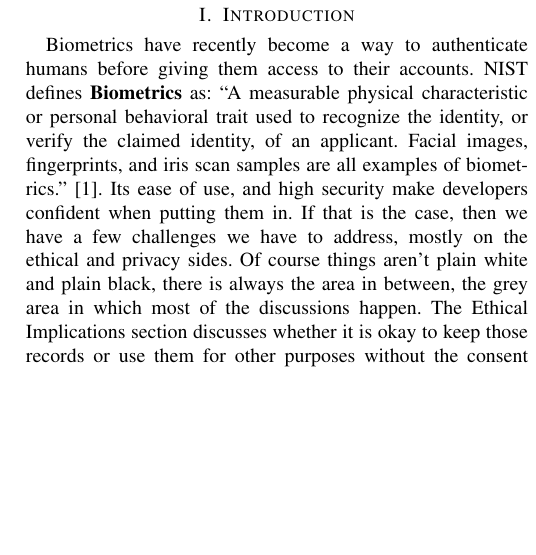
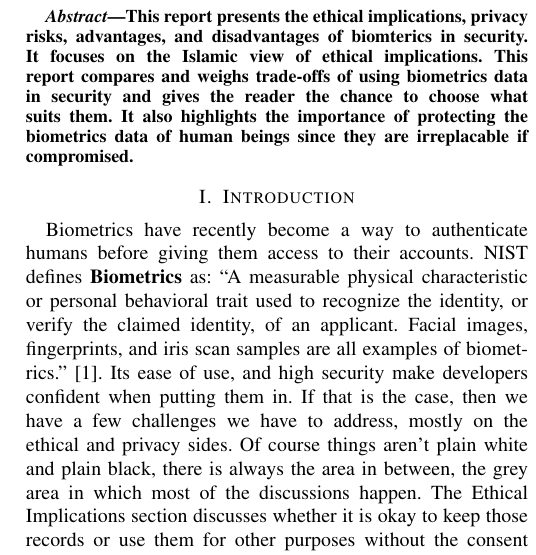
Before and after one commit to YazeedAlKhalaf/cis381, a LaTeX paper (project/project.tex): part of one column of page 1 of 3, cut at the place of the change, the shorter picture padded with empty space. Compiled offline with pdfLaTeX.

Commit message:
add abstract

```diff
--- a/project/project.tex
+++ b/project/project.tex
@@ -11,6 +11,10 @@
     \IEEEauthorblockA{\IEEEauthorrefmark{2}Al Yamamah University, \emph{202211365@yu.edu.sa}}
 }
 \maketitle
+
+\begin{abstract}
+    This report presents the ethical implications, privacy risks, advantages, and disadvantages of biomterics in security. It focuses on the Islamic view of ethical implications. This report compares and weighs trade-offs of using biometrics data in security and gives the reader the chance to choose what suits them. It also highlights the importance of protecting the biometrics data of human beings since they are irreplacable if compromised.
+\end{abstract}
 
 \section{Introduction}
 
```
Also changed, not shown: project/project.pdf.
